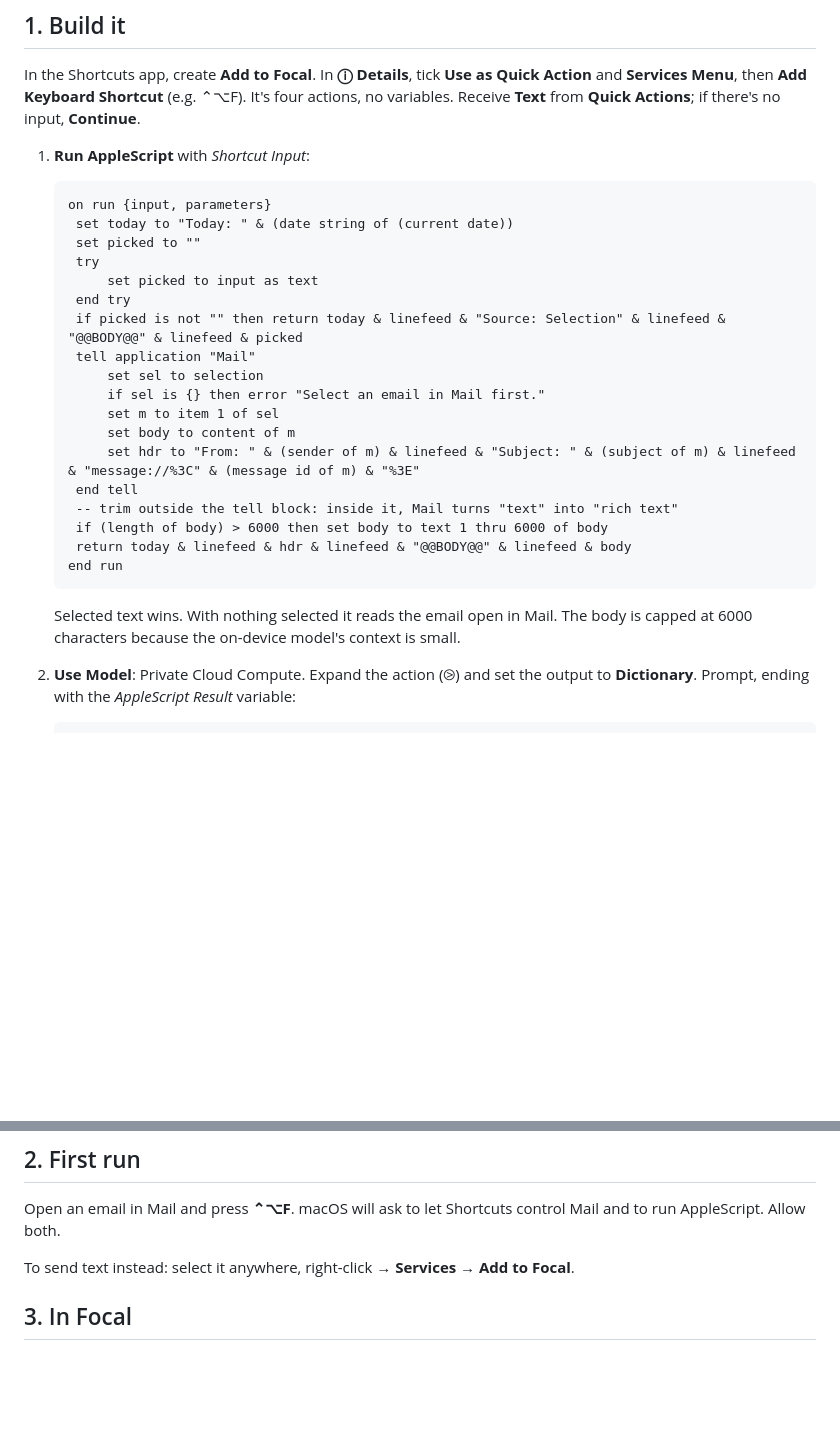
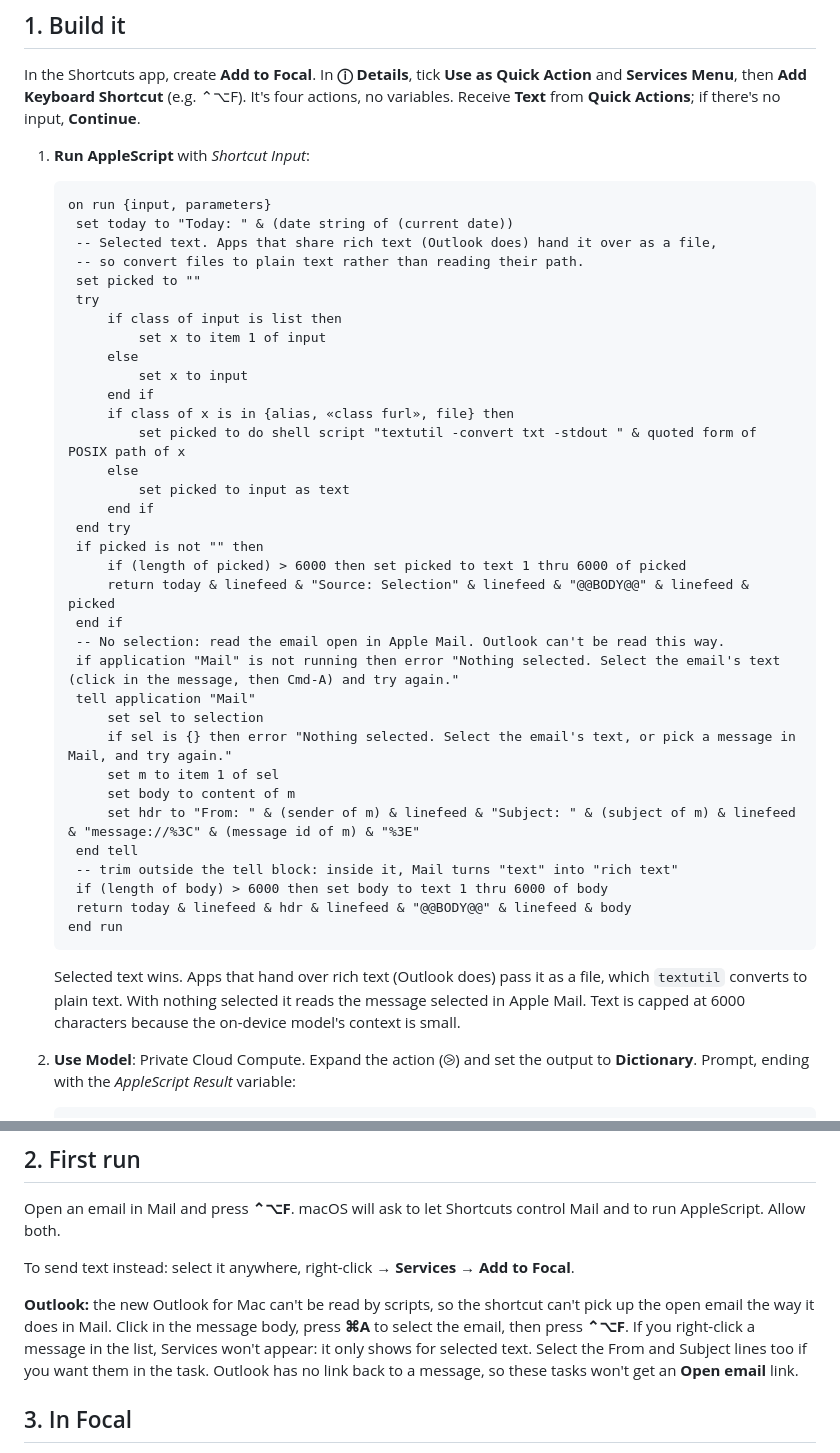
Before and after one commit to matthewcopley/focal-share, a Markdown page: add-to-focal-shortcut.md, 2 parts joined by grey strips. GitHub-like rendering; blank space fills up the shorter version.

Commit message:
Shortcut: read rich-text selections as text; don't launch Mail with nothing selected
Ported from the private working copy.

Co-Authored-By: Claude Opus 5.5 <noreply@anthropic.com>

````diff
--- a/add-to-focal-shortcut.md
+++ b/add-to-focal-shortcut.md
@@ -22,14 +22,30 @@ input, **Continue**.
    ```applescript
    on run {input, parameters}
    	set today to "Today: " & (date string of (current date))
+   	-- Selected text. Apps that share rich text (Outlook does) hand it over as a file,
+   	-- so convert files to plain text rather than reading their path.
    	set picked to ""
    	try
-   		set picked to input as text
+   		if class of input is list then
+   			set x to item 1 of input
+   		else
+   			set x to input
+   		end if
+   		if class of x is in {alias, «class furl», file} then
+   			set picked to do shell script "textutil -convert txt -stdout " & quoted form of POSIX path of x
+   		else
+   			set picked to input as text
+   		end if
    	end try
-   	if picked is not "" then return today & linefeed & "Source: Selection" & linefeed & "@@BODY@@" & linefeed & picked
+   	if picked is not "" then
+   		if (length of picked) > 6000 then set picked to text 1 thru 6000 of picked
+   		return today & linefeed & "Source: Selection" & linefeed & "@@BODY@@" & linefeed & picked
+   	end if
+   	-- No selection: read the email open in Apple Mail. Outlook can't be read this way.
+   	if application "Mail" is not running then error "Nothing selected. Select the email's text (click in the message, then Cmd-A) and try again."
    	tell application "Mail"
    		set sel to selection
-   		if sel is {} then error "Select an email in Mail first."
+   		if sel is {} then error "Nothing selected. Select the email's text, or pick a message in Mail, and try again."
    		set m to item 1 of sel
    		set body to content of m
    		set hdr to "From: " & (sender of m) & linefeed & "Subject: " & (subject of m) & linefeed & "message://%3C" & (message id of m) & "%3E"
@@ -40,8 +56,10 @@ input, **Continue**.
    end run
    ```
 
-   Selected text wins. With nothing selected it reads the email open in Mail. The
-   body is capped at 6000 characters because the on-device model's context is small.
+   Selected text wins. Apps that hand over rich text (Outlook does) pass it as a file,
+   which `textutil` converts to plain text. With nothing selected it reads the message
+   selected in Apple Mail. Text is capped at 6000 characters because the on-device
+   model's context is small.
 2. **Use Model**: Private Cloud Compute. Expand the action (⧁) and set the output to
    **Dictionary**. Prompt, ending with the *AppleScript Result* variable:
 
@@ -69,6 +87,13 @@ Open an email in Mail and press **⌃⌥F**. macOS will ask to let Shortcuts con
 and to run AppleScript. Allow both.
 
 To send text instead: select it anywhere, right-click → **Services → Add to Focal**.
+
+**Outlook:** the new Outlook for Mac can't be read by scripts, so the shortcut can't
+pick up the open email the way it does in Mail. Click in the message body, press
+**⌘A** to select the email, then press **⌃⌥F**. If you right-click a message in the
+list, Services won't appear: it only shows for selected text. Select the From and
+Subject lines too if you want them in the task. Outlook has no link back to a
+message, so these tasks won't get an **Open email** link.
 
 ## 3. In Focal
 
````
